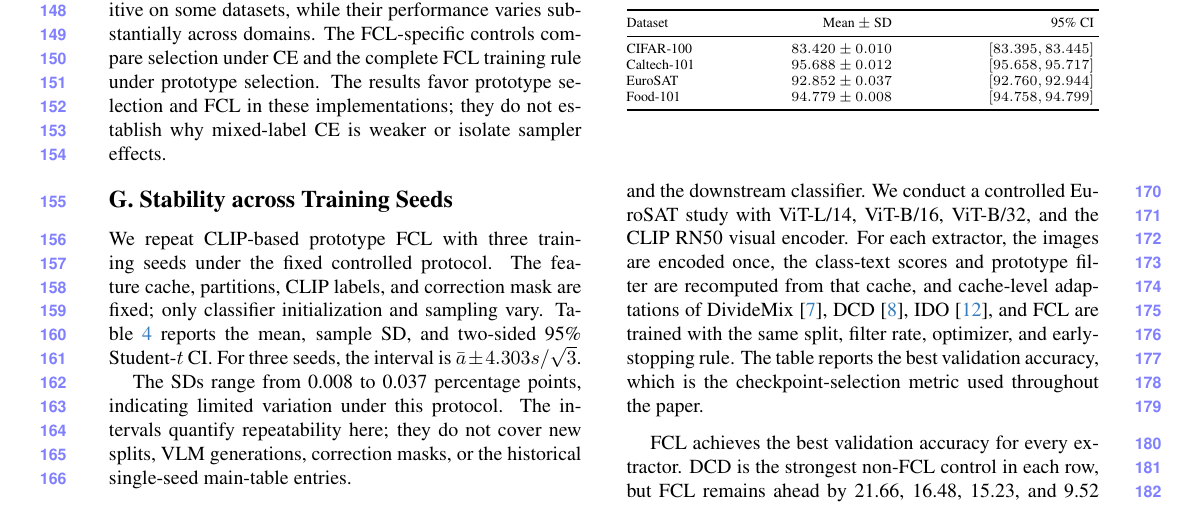
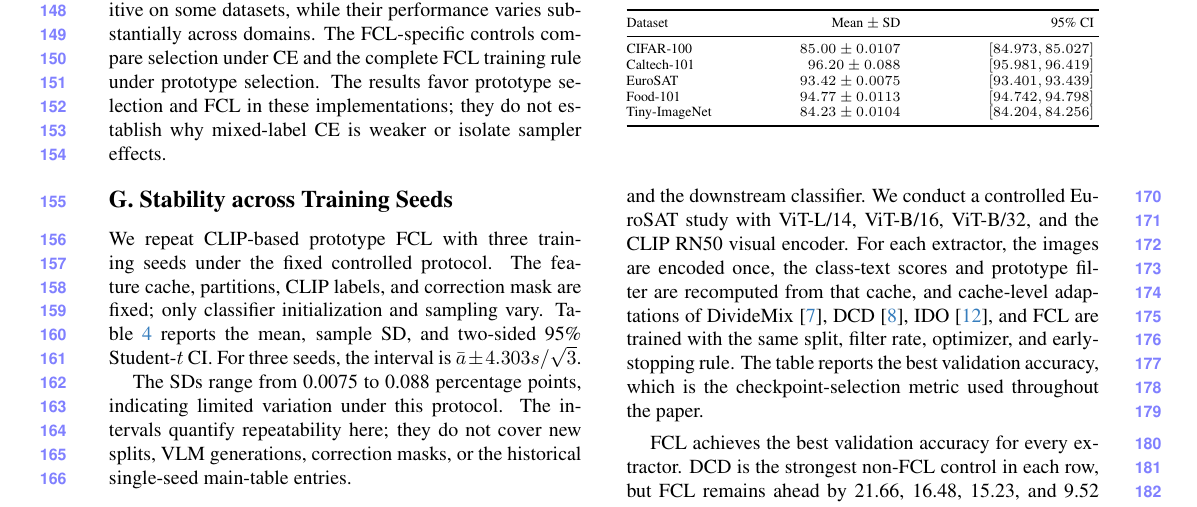
Before and after one commit to yanick-hong/FCL, a LaTeX CV (paper/FCL_CVPR2027/supplement.tex): part of page 3 of 4, cut so that both start at the same text. Compiled offline with pdfLaTeX.

Commit message:
Update supplementary multi-seed stability results

```diff
--- a/paper/FCL_CVPR2027/supplement.tex
+++ b/paper/FCL_CVPR2027/supplement.tex
@@ -261,15 +261,16 @@ the 102-class label space.}
 \toprule
 Dataset & Mean $\pm$ SD & 95\% CI \\
 \midrule
-CIFAR-100 & $83.420\pm0.010$ & $[83.395, 83.445]$ \\
-Caltech-101 & $95.688\pm0.012$ & $[95.658, 95.717]$ \\
-EuroSAT & $92.852\pm0.037$ & $[92.760, 92.944]$ \\
-Food-101 & $94.779\pm0.008$ & $[94.758, 94.799]$ \\
+CIFAR-100 & $85.00\pm0.0107$ & $[84.973, 85.027]$ \\
+Caltech-101 & $96.20\pm0.088$ & $[95.981, 96.419]$ \\
+EuroSAT & $93.42\pm0.0075$ & $[93.401, 93.439]$ \\
+Food-101 & $94.77\pm0.0113$ & $[94.742, 94.798]$ \\
+Tiny-ImageNet & $84.23\pm0.0104$ & $[84.204, 84.256]$ \\
 \bottomrule
 \end{tabular*}
 \end{table}
 
-The SDs range from 0.008 to 0.037 percentage points, indicating limited
+The SDs range from 0.0075 to 0.088 percentage points, indicating limited
 variation under this protocol. The intervals quantify repeatability here;
 they do not cover new splits, VLM generations, correction masks, or the
 historical single-seed main-table entries.
```
